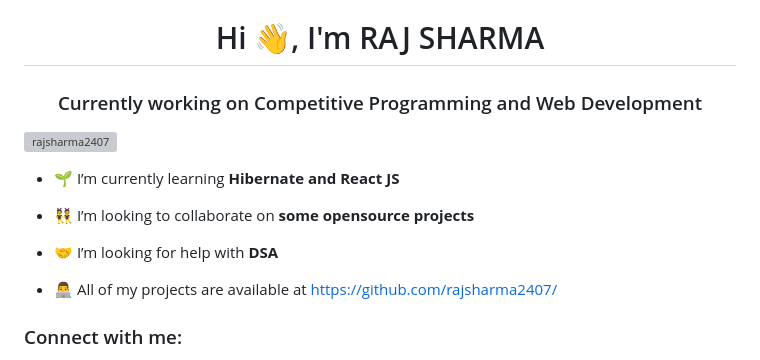
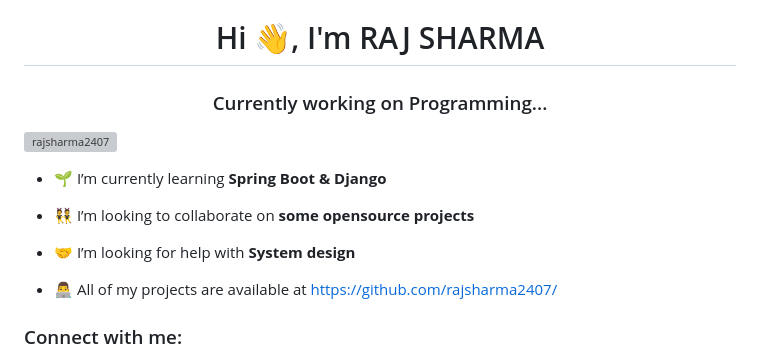
Before and after one commit to rajsharma2407/rajsharma2407, a Markdown page: README.md, the part around the change. Rendered like a GitHub page; grey boxes are pictures that could not be loaded.

Commit message:
Update Readme on 13 Feb

```diff
--- a/README.md
+++ b/README.md
@@ -1,13 +1,13 @@
 <h1 align="center">Hi 👋, I'm RAJ SHARMA</h1>
-<h3 align="center">Currently working on Competitive Programming and Web Development</h3>
+<h3 align="center">Currently working on Programming...</h3>
 
 <p align="left"> <img src="https://komarev.com/ghpvc/?username=rajsharma2407&label=Profile%20views&color=0e75b6&style=flat" alt="rajsharma2407" /> </p>
 
-- 🌱 I’m currently learning **Hibernate and React JS**
+- 🌱 I’m currently learning **Spring Boot & Django**
 
 - 👯 I’m looking to collaborate on **some opensource projects**
 
-- 🤝 I’m looking for help with **DSA**
+- 🤝 I’m looking for help with **System design**
 
 - 👨‍💻 All of my projects are available at [https://github.com/rajsharma2407/](https://github.com/rajsharma2407/)
 
```
